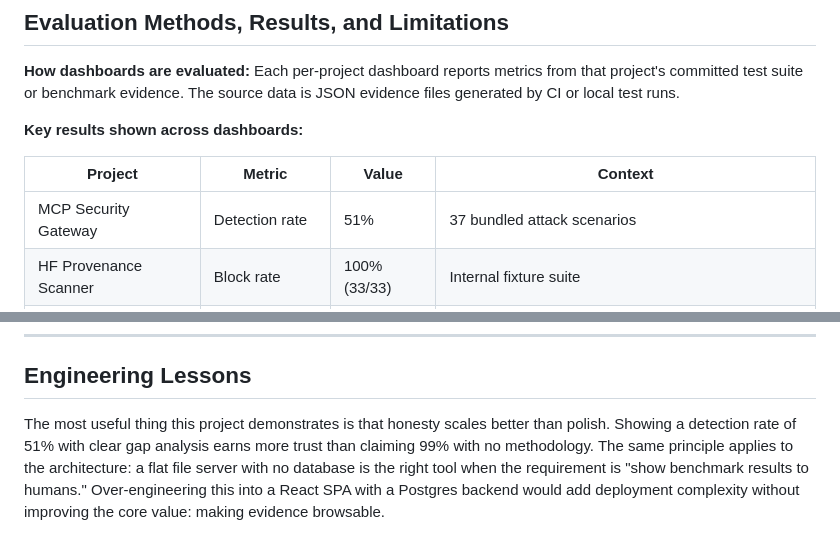
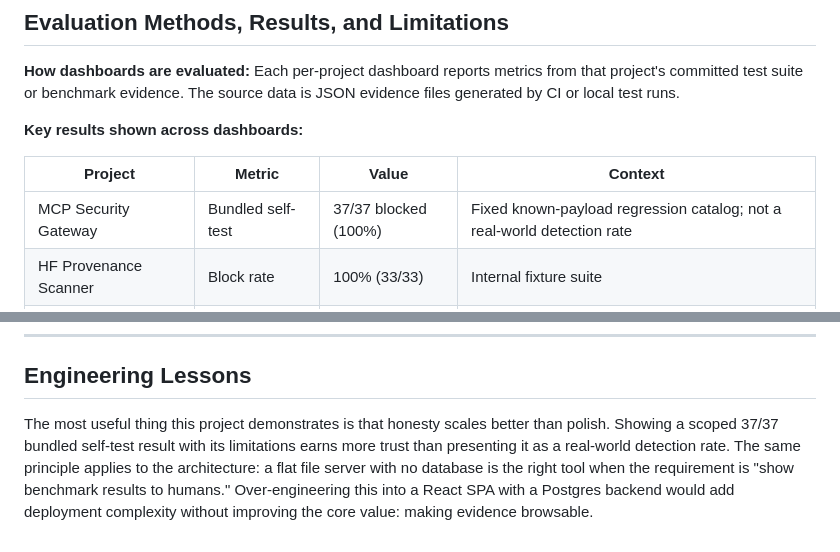
Before and after one commit to poojakira/mlsec-dashboards, a Markdown page: README.md, 2 parts joined by grey strips. GitHub-like rendering.

Commit message:
docs: reconcile dashboard benchmark claims

```diff
--- a/README.md
+++ b/README.md
@@ -182,7 +182,7 @@ Each per-project dashboard reports metrics from that project's committed test su
 
 | Project | Metric | Value | Context |
 |---------|--------|-------|---------|
-| MCP Security Gateway | Detection rate | 51% | 37 bundled attack scenarios |
+| MCP Security Gateway | Bundled self-test | 37/37 blocked (100%) | Fixed known-payload regression catalog; not a real-world detection rate |
 | HF Provenance Scanner | Block rate | 100% (33/33) | Internal fixture suite |
 | LLM Redteam Framework | F1 | 0.97 grouped | 0.8302 on novel-phrasing OOD benchmark |
 | Adversarial ML Lab | Clean accuracy | 71.82% | Real SmallCNN benchmark; PGD-20 robust accuracy 0.00% at ε=8/255 |
@@ -256,4 +256,4 @@ Each per-project dashboard reports metrics from that project's committed test su
 
 ## Engineering Lessons
 
-The most useful thing this project demonstrates is that honesty scales better than polish. Showing a detection rate of 51% with clear gap analysis earns more trust than claiming 99% with no methodology. The same principle applies to the architecture: a flat file server with no database is the right tool when the requirement is "show benchmark results to humans." Over-engineering this into a React SPA with a Postgres backend would add deployment complexity without improving the core value: making evidence browsable.
+The most useful thing this project demonstrates is that honesty scales better than polish. Showing a scoped 37/37 bundled self-test result with its limitations earns more trust than presenting it as a real-world detection rate. The same principle applies to the architecture: a flat file server with no database is the right tool when the requirement is "show benchmark results to humans." Over-engineering this into a React SPA with a Postgres backend would add deployment complexity without improving the core value: making evidence browsable.
```
